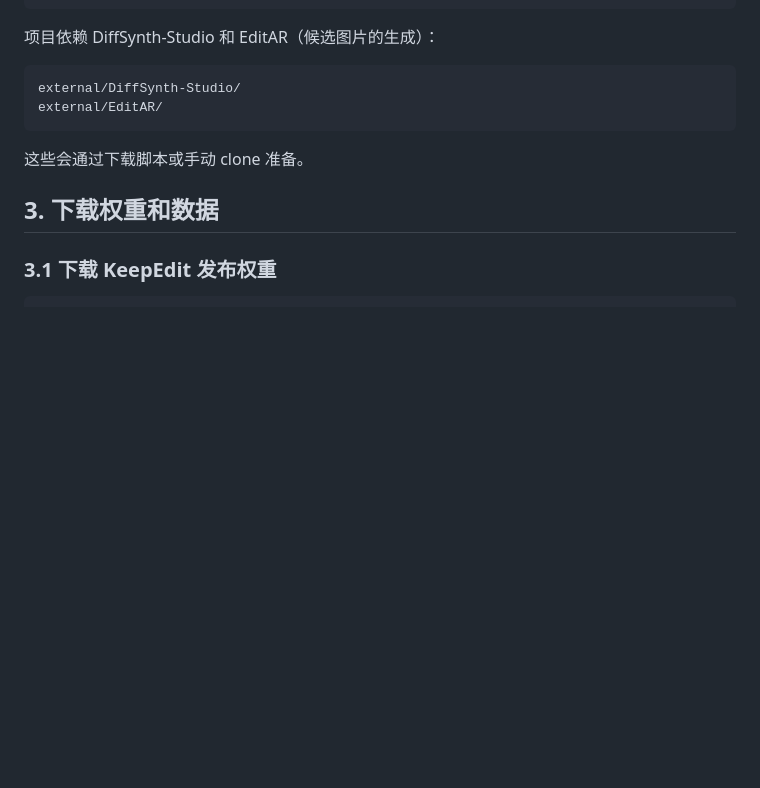
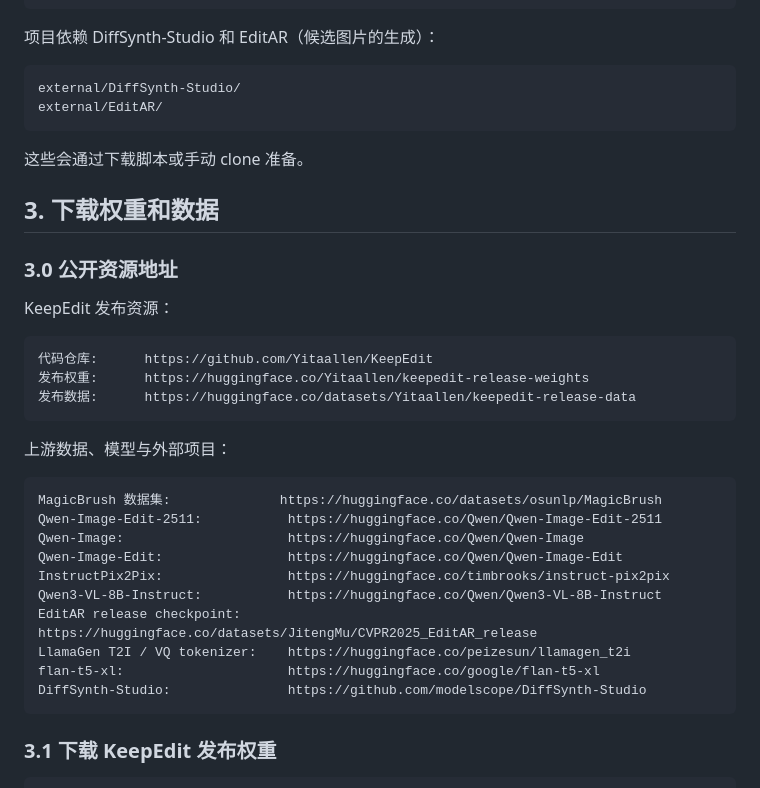
Before and after one commit to Matrix326/KeepEdit, a Markdown page: README.md, the part around one of its changes. Drawn GitHub-style; blank space fills up the shorter version.

Commit message:
Document release resource URLs

````diff
--- a/README.md
+++ b/README.md
@@ -61,6 +61,31 @@ external/EditAR/
 
 ## 3. 下载权重和数据
 
+### 3.0 公开资源地址
+
+KeepEdit 发布资源：
+
+```text
+代码仓库:      https://github.com/Yitaallen/KeepEdit
+发布权重:      https://huggingface.co/Yitaallen/keepedit-release-weights
+发布数据:      https://huggingface.co/datasets/Yitaallen/keepedit-release-data
+```
+
+上游数据、模型与外部项目：
+
+```text
+MagicBrush 数据集:              https://huggingface.co/datasets/osunlp/MagicBrush
+Qwen-Image-Edit-2511:           https://huggingface.co/Qwen/Qwen-Image-Edit-2511
+Qwen-Image:                     https://huggingface.co/Qwen/Qwen-Image
+Qwen-Image-Edit:                https://huggingface.co/Qwen/Qwen-Image-Edit
+InstructPix2Pix:                https://huggingface.co/timbrooks/instruct-pix2pix
+Qwen3-VL-8B-Instruct:           https://huggingface.co/Qwen/Qwen3-VL-8B-Instruct
+EditAR release checkpoint:      https://huggingface.co/datasets/JitengMu/CVPR2025_EditAR_release
+LlamaGen T2I / VQ tokenizer:    https://huggingface.co/peizesun/llamagen_t2i
+flan-t5-xl:                     https://huggingface.co/google/flan-t5-xl
+DiffSynth-Studio:               https://github.com/modelscope/DiffSynth-Studio
+```
+
 ### 3.1 下载 KeepEdit 发布权重
 
 ```bash
````
Also changed, not shown: other parts of README.md (+3 -3 lines).
